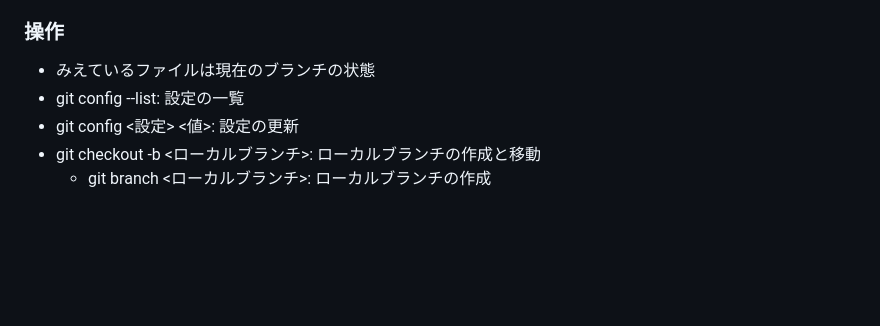
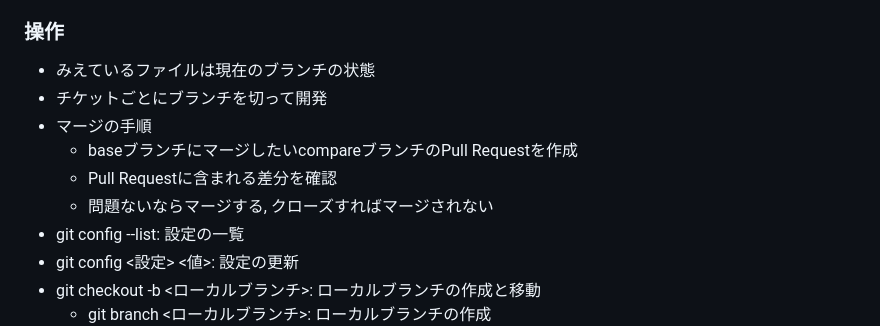
Before and after one commit to poeMoon0416/demo-app, a Markdown page: README.md, the part around the change. GitHub-like rendering; blank space fills up the shorter version.

Commit message:
GitHubの追記

```diff
--- a/README.md
+++ b/README.md
@@ -59,6 +59,11 @@
 - .gitignore: Git側で無視するファイルの設定, [参考URL](https://qiita.com/anqooqie/items/110957797b3d5280c44f)
 ### 操作
 - みえているファイルは現在のブランチの状態
+- チケットごとにブランチを切って開発
+- マージの手順
+  - baseブランチにマージしたいcompareブランチのPull Requestを作成
+  - Pull Requestに含まれる差分を確認
+  - 問題ないならマージする, クローズすればマージされない
 - git config --list: 設定の一覧
 - git config <設定> <値>: 設定の更新
 - git checkout -b <ローカルブランチ>: ローカルブランチの作成と移動
```
